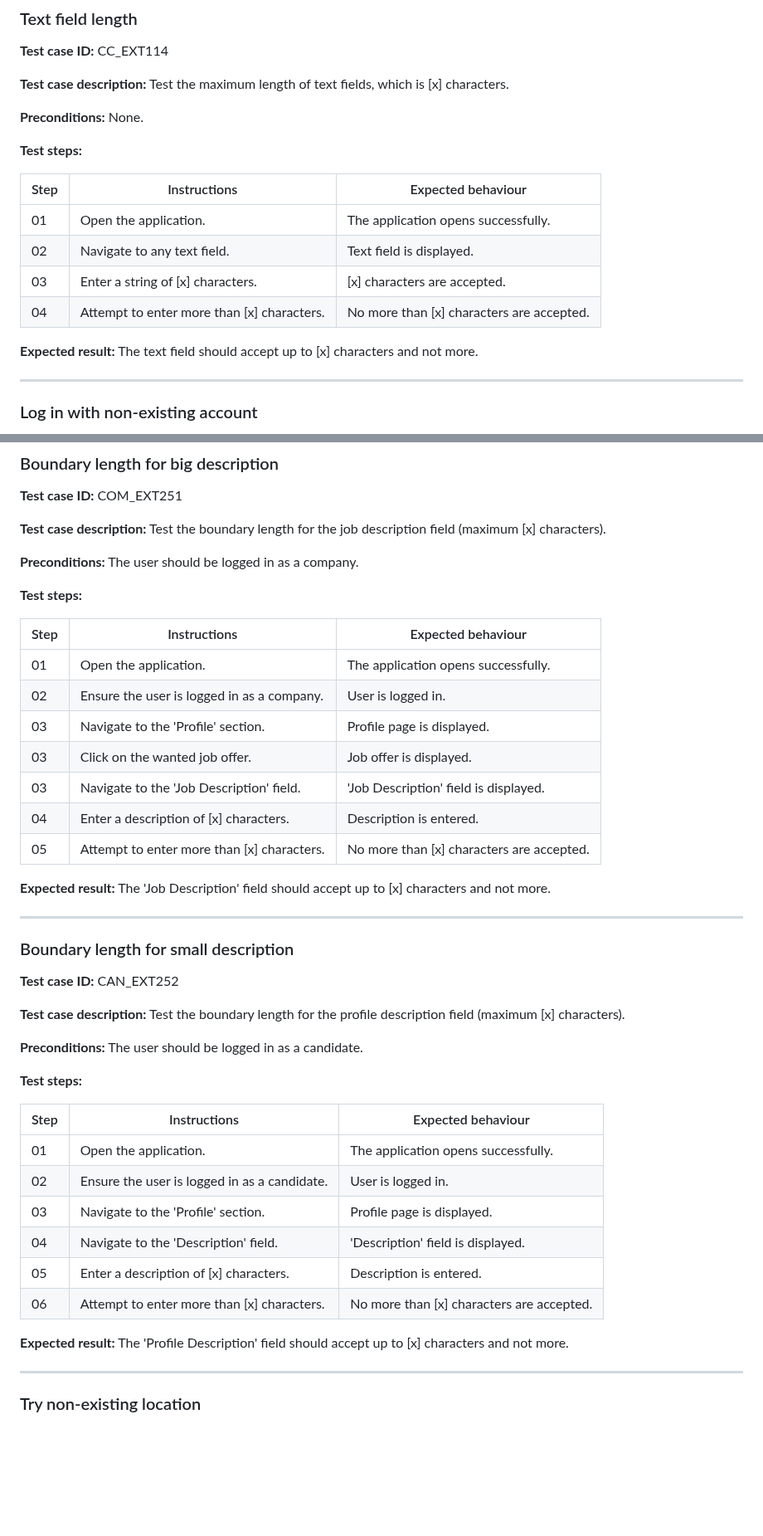
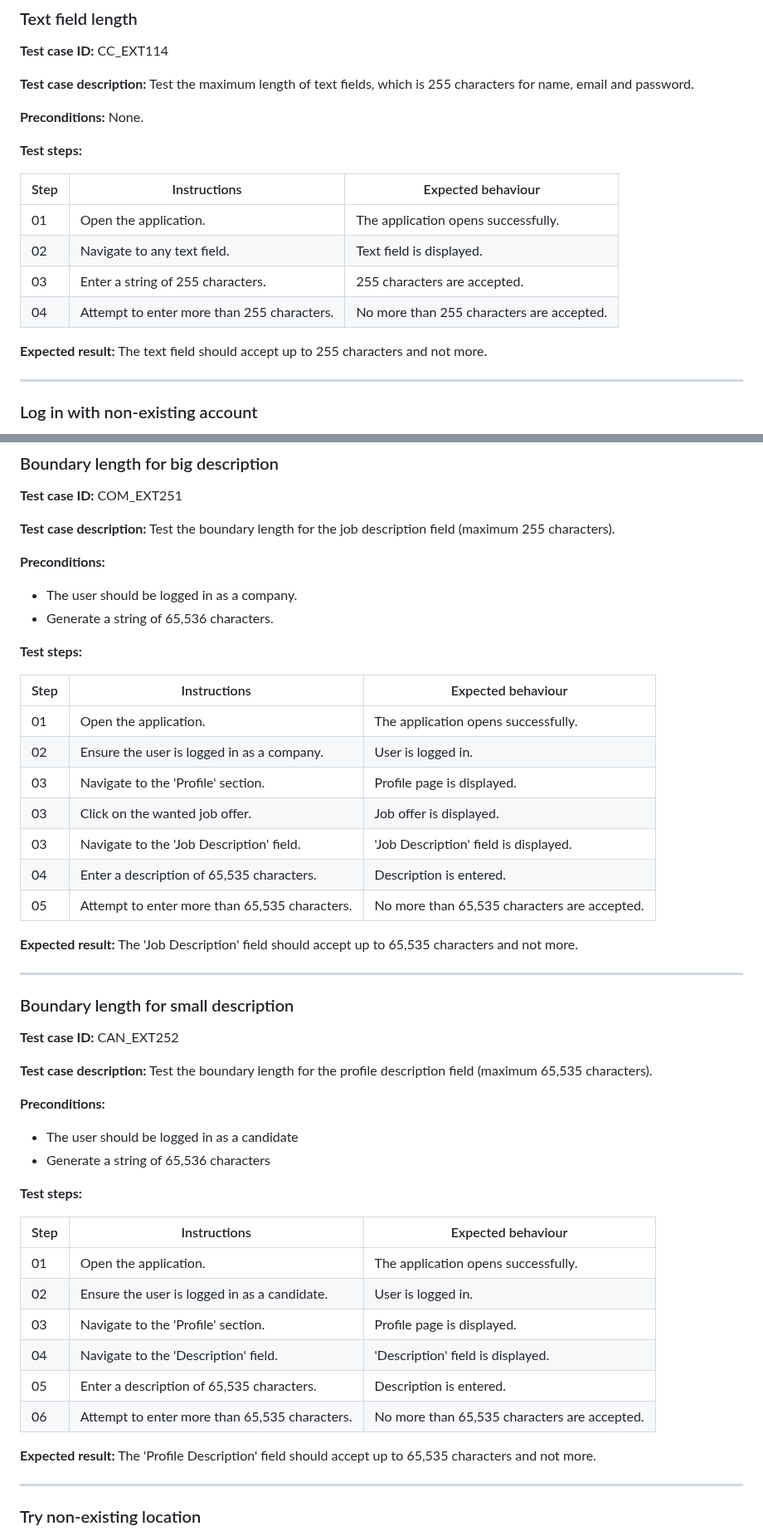
Before and after one commit to algosup/2023-2024-project-5-flutter-team-3, a Markdown page: Documents/TestPlan/TestCases.md, 2 parts joined by grey strips. Shown at 83% size. Drawn GitHub-style; blank space fills up the shorter version.

Commit message:
Update TestCases.md
update details from the technical

```diff
--- a/Documents/TestPlan/TestCases.md
+++ b/Documents/TestPlan/TestCases.md
@@ -438,7 +436,7 @@ To find a specific test case you can perform search by ID:
 
 **Test case ID:** CC_EXT114
 
-**Test case description:** Test the maximum length of text fields, which is [x] characters.
+**Test case description:** Test the maximum length of text fields, which is 255 characters for name, email and password.
 
 **Preconditions:** None.
 
@@ -448,10 +446,10 @@ To find a specific test case you can perform search by ID:
 |------|--------------|---------------------|
 | 01   | Open the application. | The application opens successfully. |
 | 02   | Navigate to any text field. | Text field is displayed. |
-| 03   | Enter a string of [x] characters. | [x] characters are accepted. |
-| 04   | Attempt to enter more than [x] characters. | No more than [x] characters are accepted. |
-
-**Expected result:** The text field should accept up to [x] characters and not more.
+| 03   | Enter a string of 255 characters. | 255 characters are accepted. |
+| 04   | Attempt to enter more than 255 characters. | No more than 255 characters are accepted. |
+
+**Expected result:** The text field should accept up to 255 characters and not more.
 
 ---
 
@@ -1217,9 +1215,11 @@ To find a specific test case you can perform search by ID:
 
 **Test case ID:** COM_EXT251
 
-**Test case description:** Test the boundary length for the job description field (maximum [x] characters).
-
-**Preconditions:** The user should be logged in as a company.
+**Test case description:** Test the boundary length for the job description field (maximum 255 characters).
+
+**Preconditions:**
+- The user should be logged in as a company.
+- Generate a string of 65,536 characters.
 
 **Test steps:**
 
@@ -1230,10 +1230,10 @@ To find a specific test case you can perform search by ID:
 | 03   | Navigate to the 'Profile' section. | Profile page is displayed. |
 | 03   | Click on the wanted job offer. | Job offer is displayed. |
 | 03   | Navigate to the 'Job Description' field. | 'Job Description' field is displayed. |
-| 04   | Enter a description of [x] characters. | Description is entered. |
-| 05   | Attempt to enter more than [x] characters. | No more than [x] characters are accepted. |
-
-**Expected result:** The 'Job Description' field should accept up to [x] characters and not more.
+| 04   | Enter a description of 65,535 characters. | Description is entered. |
+| 05   | Attempt to enter more than 65,535 characters. | No more than 65,535 characters are accepted. |
+
+**Expected result:** The 'Job Description' field should accept up to 65,535 characters and not more.
 
 ---
 
@@ -1241,9 +1241,11 @@ To find a specific test case you can perform search by ID:
 
 **Test case ID:** CAN_EXT252
 
-**Test case description:** Test the boundary length for the profile description field (maximum [x] characters).
-
-**Preconditions:** The user should be logged in as a candidate.
+**Test case description:** Test the boundary length for the profile description field (maximum 65,535 characters).
+
+**Preconditions:**
+- The user should be logged in as a candidate
+- Generate a string of 65,536 characters
 
 **Test steps:**
 
@@ -1253,10 +1255,10 @@ To find a specific test case you can perform search by ID:
 | 02   | Ensure the user is logged in as a candidate. | User is logged in. |
 | 03   | Navigate to the 'Profile' section. | Profile page is displayed. |
 | 04   | Navigate to the 'Description' field. | 'Description' field is displayed. |
-| 05   | Enter a description of [x] characters. | Description is entered. |
-| 06   | Attempt to enter more than [x] characters. | No more than [x] characters are accepted. |
-
-**Expected result:** The 'Profile Description' field should accept up to [x] characters and not more.
+| 05   | Enter a description of 65,535 characters. | Description is entered. |
+| 06   | Attempt to enter more than 65,535 characters. | No more than 65,535 characters are accepted. |
+
+**Expected result:** The 'Profile Description' field should accept up to 65,535 characters and not more.
 
 ---
 
```
Also changed, not shown: other parts of Documents/TestPlan/TestCases.md (+0 -2 lines).
